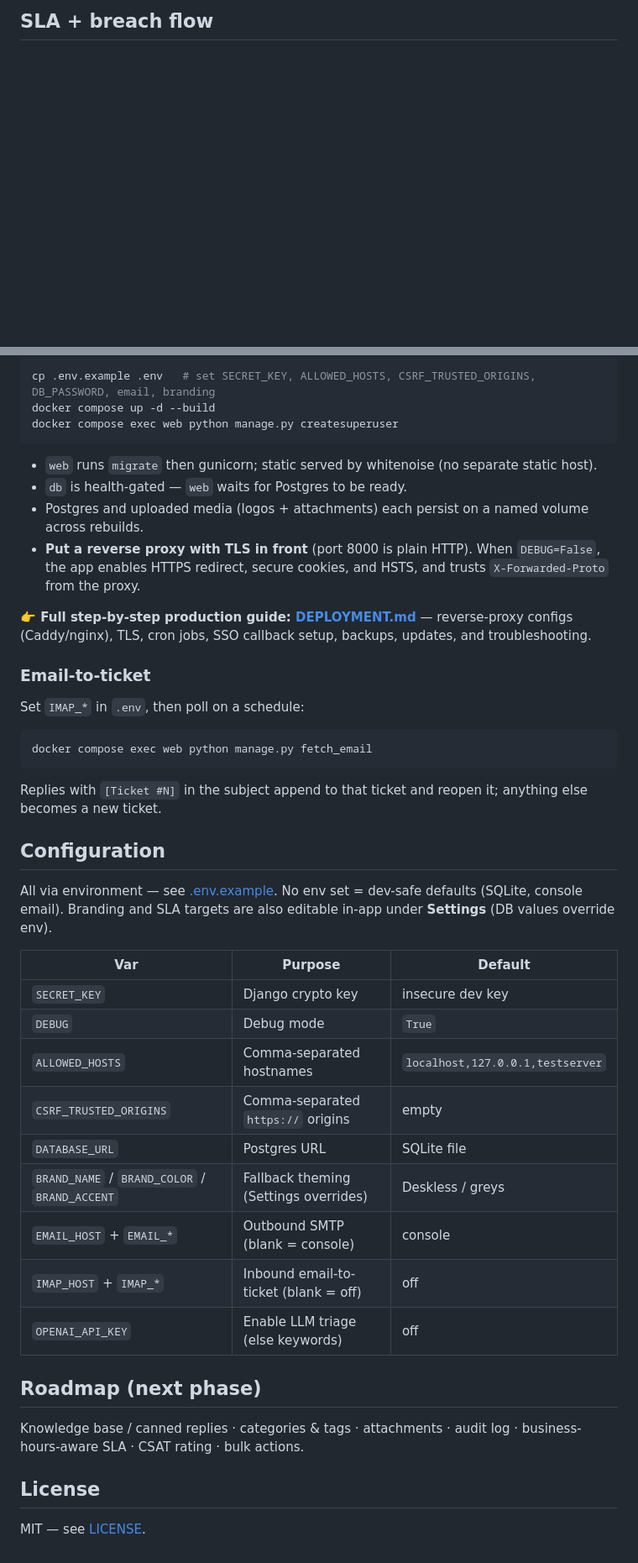
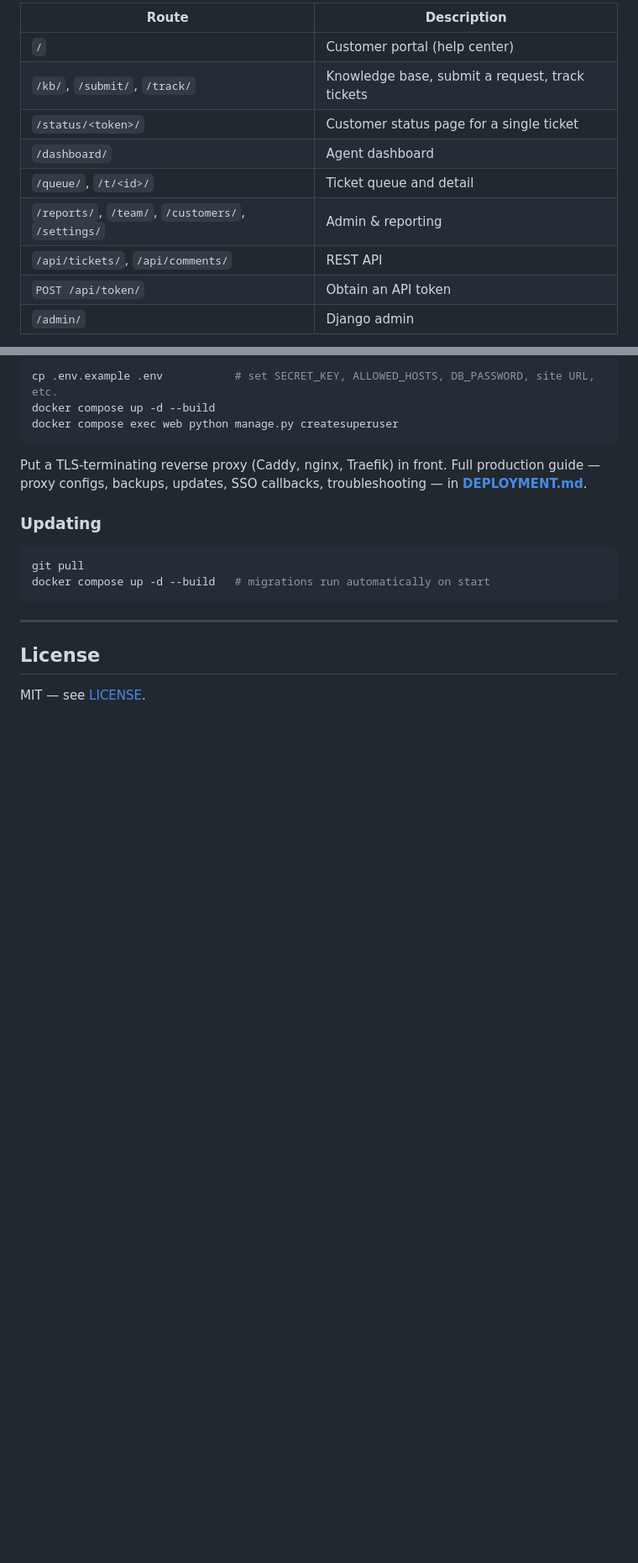
Before and after one commit to akheels-web/Deskless, a Markdown page: README.md, 2 parts joined by grey strips. Shown at 84% size. Drawn GitHub-style; blank space fills up the shorter version.

````diff
--- a/README.md
+++ b/README.md
@@ -85,3 +83,13 @@ stateDiagram-v2
 
-## SLA + breach flow
+| Route | Description |
+|-------|-------------|
+| `/` | Customer portal (help center) |
+| `/kb/`, `/submit/`, `/track/` | Knowledge base, submit a request, track tickets |
+| `/status/<token>/` | Customer status page for a single ticket |
+| `/dashboard/` | Agent dashboard |
+| `/queue/`, `/t/<id>/` | Ticket queue and detail |
+| `/reports/`, `/team/`, `/customers/`, `/settings/` | Admin & reporting |
+| `/api/tickets/`, `/api/comments/` | REST API |
+| `POST /api/token/` | Obtain an API token |
+| `/admin/` | Django admin |
 
@@ -224,43 +131,23 @@ graph LR
 
 ```bash
-cp .env.example .env   # set SECRET_KEY, ALLOWED_HOSTS, CSRF_TRUSTED_ORIGINS, DB_PASSWORD, email, branding
+cp .env.example .env           # set SECRET_KEY, ALLOWED_HOSTS, DB_PASSWORD, site URL, etc.
 docker compose up -d --build
 docker compose exec web python manage.py createsuperuser
 ```
 
-- `web` runs `migrate` then gunicorn; static served by whitenoise (no separate static host).
-- `db` is health-gated — `web` waits for Postgres to be ready.
-- Postgres and uploaded media (logos + attachments) each persist on a named volume across rebuilds.
-- **Put a reverse proxy with TLS in front** (port 8000 is plain HTTP). When `DEBUG=False`, the app enables HTTPS redirect, secure cookies, and HSTS, and trusts `X-Forwarded-Proto` from the proxy.
+Put a TLS-terminating reverse proxy (Caddy, nginx, Traefik) in front. Full
+production guide — proxy configs, backups, updates, SSO callbacks,
+troubleshooting — in **[DEPLOYMENT.md](DEPLOYMENT.md)**.
 
-**👉 Full step-by-step production guide: [DEPLOYMENT.md](DEPLOYMENT.md)** — reverse-proxy configs (Caddy/nginx), TLS, cron jobs, SSO callback setup, backups, updates, and troubleshooting.
+### Updating
 
-### Email-to-ticket
-Set `IMAP_*` in `.env`, then poll on a schedule:
 ```bash
-docker compose exec web python manage.py fetch_email
+git pull
+docker compose up -d --build   # migrations run automatically on start
 ```
-Replies with `[Ticket #N]` in the subject append to that ticket and reopen it; anything else becomes a new ticket.
 
-## Configuration
-
-All via environment — see [.env.example](.env.example). No env set = dev-safe defaults (SQLite, console email). Branding and SLA targets are also editable in-app under **Settings** (DB values override env).
-
-| Var | Purpose | Default |
-|-----|---------|---------|
-| `SECRET_KEY` | Django crypto key | insecure dev key |
-| `DEBUG` | Debug mode | `True` |
-| `ALLOWED_HOSTS` | Comma-separated hostnames | `localhost,127.0.0.1,testserver` |
-| `CSRF_TRUSTED_ORIGINS` | Comma-separated `https://` origins | empty |
-| `DATABASE_URL` | Postgres URL | SQLite file |
-| `BRAND_NAME` / `BRAND_COLOR` / `BRAND_ACCENT` | Fallback theming (Settings overrides) | Deskless / greys |
-| `EMAIL_HOST` + `EMAIL_*` | Outbound SMTP (blank = console) | console |
-| `IMAP_HOST` + `IMAP_*` | Inbound email-to-ticket (blank = off) | off |
-| `OPENAI_API_KEY` | Enable LLM triage (else keywords) | off |
-
-## Roadmap (next phase)
-
-Knowledge base / canned replies · categories & tags · attachments · audit log · business-hours-aware SLA · CSAT rating · bulk actions.
+---
 
 ## License
+
 MIT — see [LICENSE](LICENSE).
````
Also changed, not shown: other parts of README.md (+88 -191 lines).
